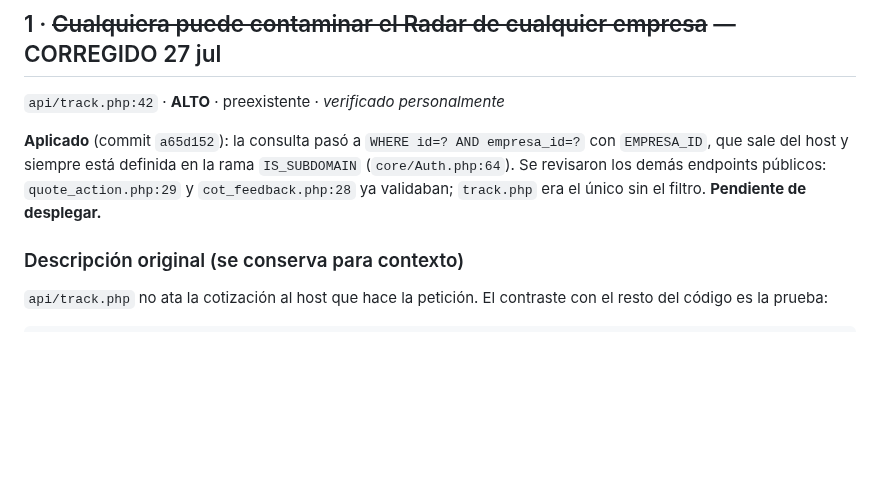
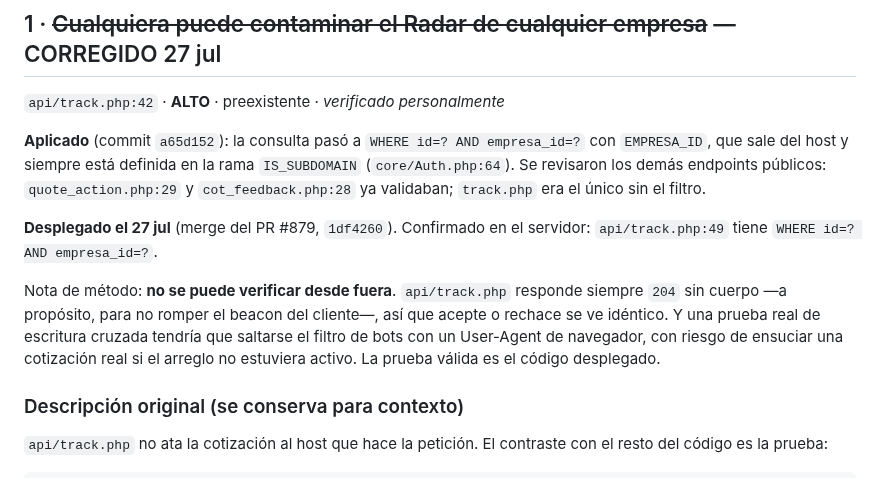
Before and after one commit to gansomedina/cotizacloud, a Markdown page: docs/auditoria_postmigracion_escudo_radar.md, the part around the change. Rendered like a GitHub page; blank space fills up the shorter version.

Commit message:
docs(auditoria): hallazgo 1 desplegado (PR #879)
Confirmado en el servidor: api/track.php:49 ya lleva el filtro por
empresa. Se documenta por que no se puede verificar desde fuera (el
endpoint responde siempre 204 por diseno) y cual es la comprobacion
valida.

Co-Authored-By: Claude Opus 5 <noreply@anthropic.com>
Claude-Session: https://claude.ai/code/session_01B5qs5nke4Qw2ocEko7Tpms

```diff
--- a/docs/auditoria_postmigracion_escudo_radar.md
+++ b/docs/auditoria_postmigracion_escudo_radar.md
@@ -46,7 +46,17 @@ Varias cosas además **mejoraron** con nginx (tabla al final).
 `WHERE id=? AND empresa_id=?` con `EMPRESA_ID`, que sale del host y siempre está
 definida en la rama `IS_SUBDOMAIN` (`core/Auth.php:64`). Se revisaron los demás
 endpoints públicos: `quote_action.php:29` y `cot_feedback.php:28` ya validaban;
-`track.php` era el único sin el filtro. **Pendiente de desplegar.**
+`track.php` era el único sin el filtro.
+
+**Desplegado el 27 jul** (merge del PR #879, `1df4260`). Confirmado en el
+servidor: `api/track.php:49` tiene `WHERE id=? AND empresa_id=?`.
+
+Nota de método: **no se puede verificar desde fuera**. `api/track.php` responde
+siempre `204` sin cuerpo —a propósito, para no romper el beacon del cliente—, así
+que acepte o rechace se ve idéntico. Y una prueba real de escritura cruzada
+tendría que saltarse el filtro de bots con un User-Agent de navegador, con riesgo
+de ensuciar una cotización real si el arreglo no estuviera activo. La prueba
+válida es el código desplegado.
 
 ### Descripción original (se conserva para contexto)
 
```
